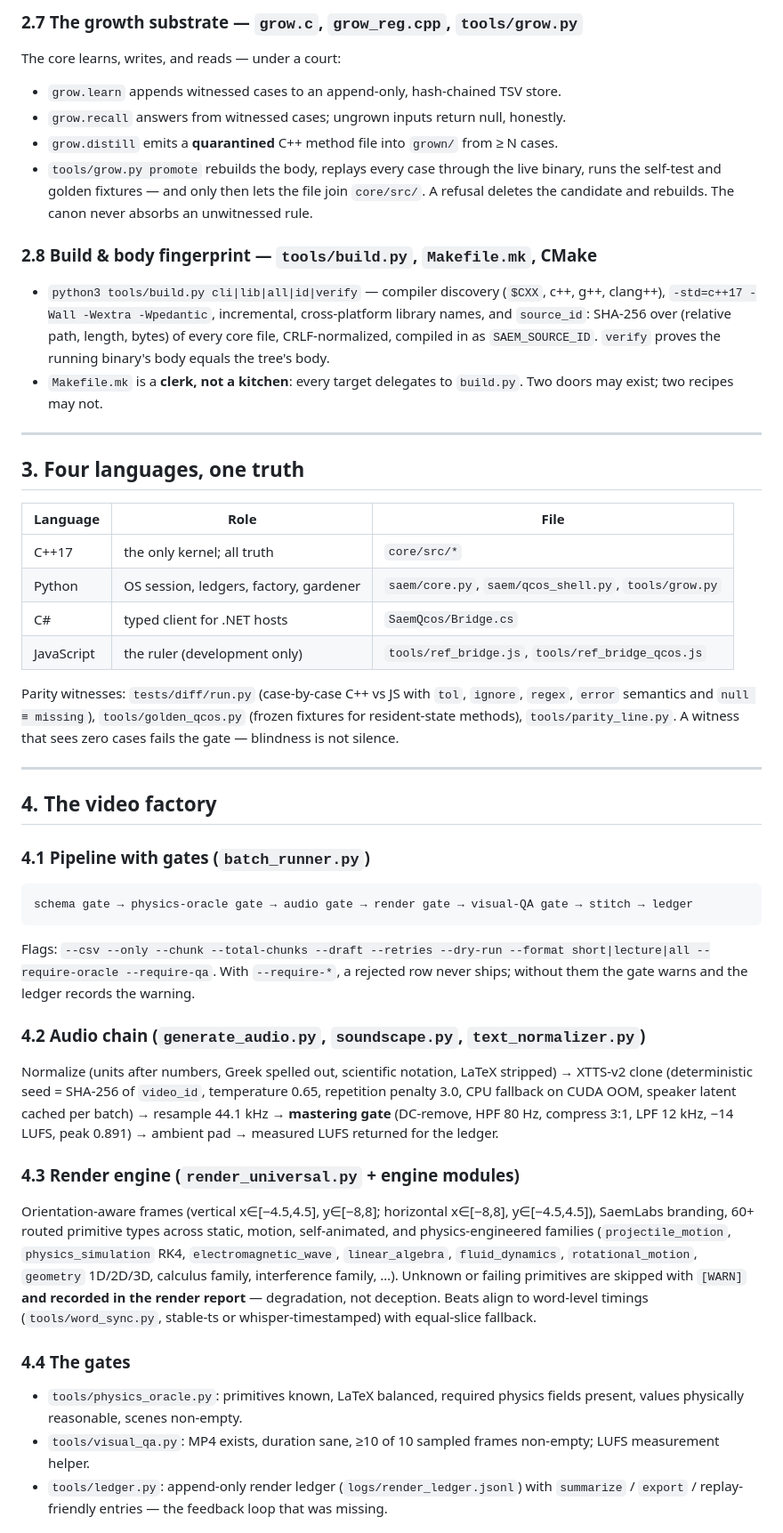
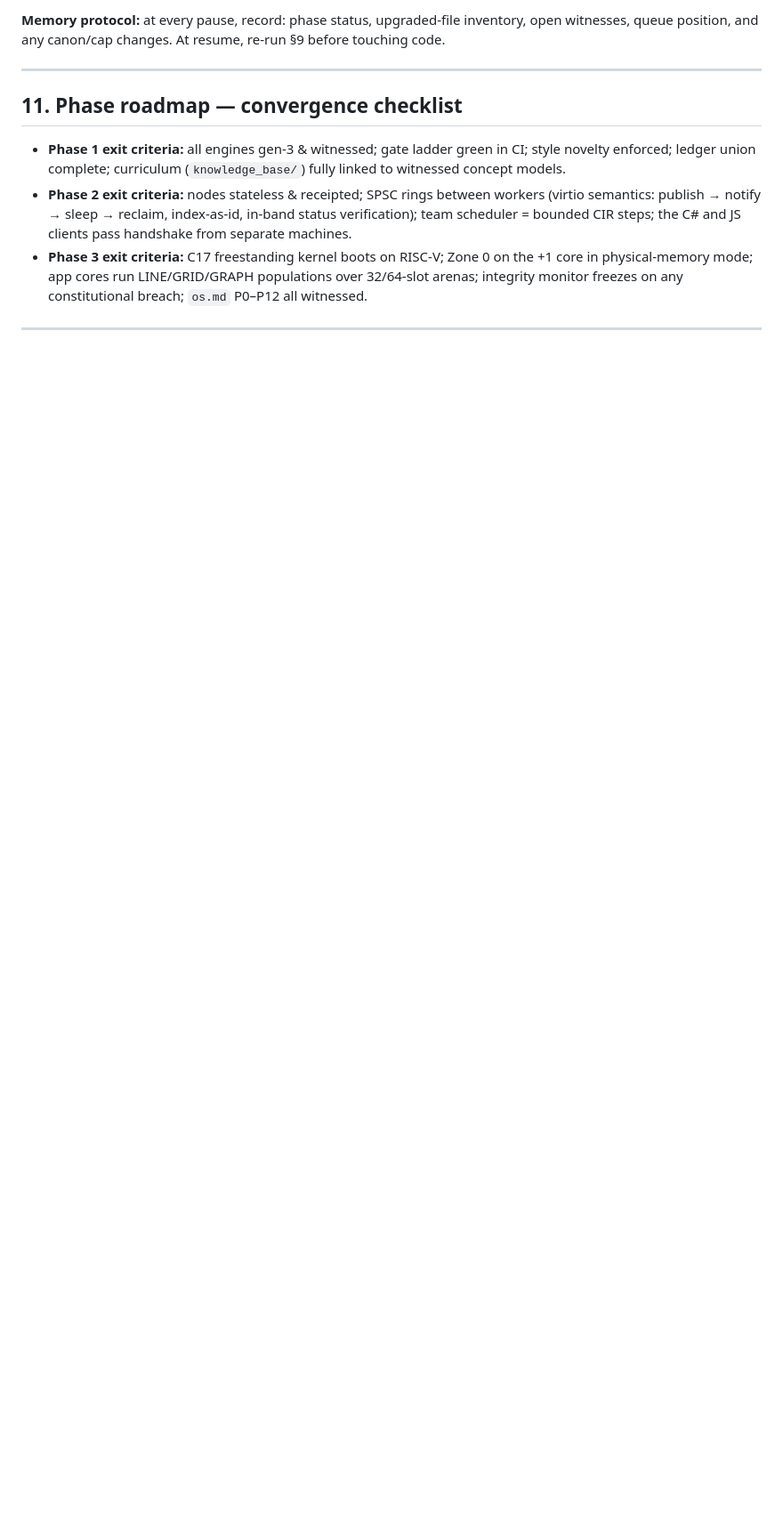
Before and after one commit to saemjan/3b1b, a Markdown page: README.md, the part around one of its changes. Shown at 89% size. GitHub-like rendering; blank space fills up the shorter version.

````diff
--- a/README.md
+++ b/README.md
@@ -126,71 +301,22 @@ Euler's conscience: **computed, never guessed.**
-### 2.7 The growth substrate — `grow.c`, `grow_reg.cpp`, `tools/grow.py`
-The core learns, writes, and reads — under a court:
-- `grow.learn` appends witnessed cases to an append-only, hash-chained TSV store.
-- `grow.recall` answers from witnessed cases; ungrown inputs return null, honestly.
-- `grow.distill` emits a **quarantined** C++ method file into `grown/` from ≥ N cases.
-- `tools/grow.py promote` rebuilds the body, replays every case through the live binary,
-  runs the self-test and golden fixtures — and only then lets the file join `core/src/`.
-  A refusal deletes the candidate and rebuilds. The canon never absorbs an unwitnessed rule.
-
-### 2.8 Build & body fingerprint — `tools/build.py`, `Makefile.mk`, CMake
-- `python3 tools/build.py cli|lib|all|id|verify` — compiler discovery (`$CXX`, c++, g++,
-  clang++), `-std=c++17 -Wall -Wextra -Wpedantic`, incremental, cross-platform library
-  names, and `source_id`: SHA-256 over (relative path, length, bytes) of every core file,
-  CRLF-normalized, compiled in as `SAEM_SOURCE_ID`. `verify` proves the running binary's
-  body equals the tree's body.
-- `Makefile.mk` is a **clerk, not a kitchen**: every target delegates to `build.py`.
-  Two doors may exist; two recipes may not.
+**Memory protocol:** at every pause, record: phase status, upgraded-file
+inventory, open witnesses, queue position, and any canon/cap changes. At
+resume, re-run §9 before touching code.
 
 ---
 
-## 3. Four languages, one truth
+## 11. Phase roadmap — convergence checklist
 
-| Language | Role | File |
-|---|---|---|
-| C++17 | the only kernel; all truth | `core/src/*` |
-| Python | OS session, ledgers, factory, gardener | `saem/core.py`, `saem/qcos_shell.py`, `tools/grow.py` |
-| C# | typed client for .NET hosts | `SaemQcos/Bridge.cs` |
-| JavaScript | the ruler (development only) | `tools/ref_bridge.js`, `tools/ref_bridge_qcos.js` |
-
-Parity witnesses: `tests/diff/run.py` (case-by-case C++ vs JS with `tol`, `ignore`,
-`regex`, `error` semantics and `null ≡ missing`), `tools/golden_qcos.py` (frozen fixtures
-for resident-state methods), `tools/parity_line.py`. A witness that sees zero cases
-fails the gate — blindness is not silence.
+- **Phase 1 exit criteria:** all engines gen-3 & witnessed; gate ladder green
+  in CI; style novelty enforced; ledger union complete; curriculum
+  (`knowledge_base/`) fully linked to witnessed concept models.
+- **Phase 2 exit criteria:** nodes stateless & receipted; SPSC rings between
+  workers (virtio semantics: publish → notify → sleep → reclaim, index-as-id,
+  in-band status verification); team scheduler = bounded CIR steps; the C#
+  and JS clients pass handshake from separate machines.
+- **Phase 3 exit criteria:** C17 freestanding kernel boots on RISC-V; Zone 0
+  on the +1 core in physical-memory mode; app cores run LINE/GRID/GRAPH
+  populations over 32/64-slot arenas; integrity monitor freezes on any
+  constitutional breach; `os.md` P0–P12 all witnessed.
 
 ---
 
-## 4. The video factory
-
-### 4.1 Pipeline with gates (`batch_runner.py`)
-```
-schema gate → physics-oracle gate → audio gate → render gate → visual-QA gate → stitch → ledger
-```
-Flags: `--csv --only --chunk --total-chunks --draft --retries --dry-run --format
-short|lecture|all --require-oracle --require-qa`. With `--require-*`, a rejected row never
-ships; without them the gate warns and the ledger records the warning.
-
-### 4.2 Audio chain (`generate_audio.py`, `soundscape.py`, `text_normalizer.py`)
-Normalize (units after numbers, Greek spelled out, scientific notation, LaTeX stripped) →
-XTTS-v2 clone (deterministic seed = SHA-256 of `video_id`, temperature 0.65, repetition
-penalty 3.0, CPU fallback on CUDA OOM, speaker latent cached per batch) → resample
-44.1 kHz → **mastering gate** (DC-remove, HPF 80 Hz, compress 3:1, LPF 12 kHz, −14 LUFS,
-peak 0.891) → ambient pad → measured LUFS returned for the ledger.
-
-### 4.3 Render engine (`render_universal.py` + engine modules)
-Orientation-aware frames (vertical x∈[−4.5,4.5], y∈[−8,8]; horizontal x∈[−8,8],
-y∈[−4.5,4.5]), SaemLabs branding, 60+ routed primitive types across static, motion,
-self-animated, and physics-engineered families (`projectile_motion`, `physics_simulation`
-RK4, `electromagnetic_wave`, `linear_algebra`, `fluid_dynamics`, `rotational_motion`,
-`geometry` 1D/2D/3D, calculus family, interference family, …). Unknown or failing
-primitives are skipped with `[WARN]` **and recorded in the render report** — degradation,
-not deception. Beats align to word-level timings (`tools/word_sync.py`, stable-ts or
-whisper-timestamped) with equal-slice fallback.
-
-### 4.4 The gates
-- `tools/physics_oracle.py`: primitives known, LaTeX balanced, required physics fields
-  present, values physically reasonable, scenes non-empty.
-- `tools/visual_qa.py`: MP4 exists, duration sane, ≥10 of 10 sampled frames non-empty;
-  LUFS measurement helper.
-- `tools/ledger.py`: append-only render ledger (`logs/render_ledger.jsonl`) with
-  `summarize` / `export` / replay-friendly entries — the feedback loop that was missing.
-
````
Also changed, not shown: other parts of README.md (+271 -237 lines).
